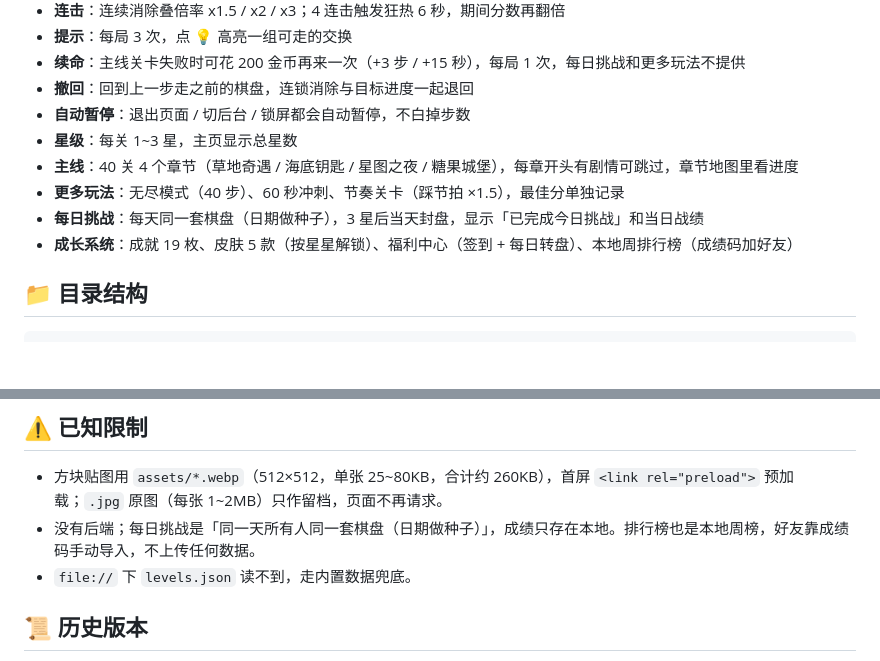
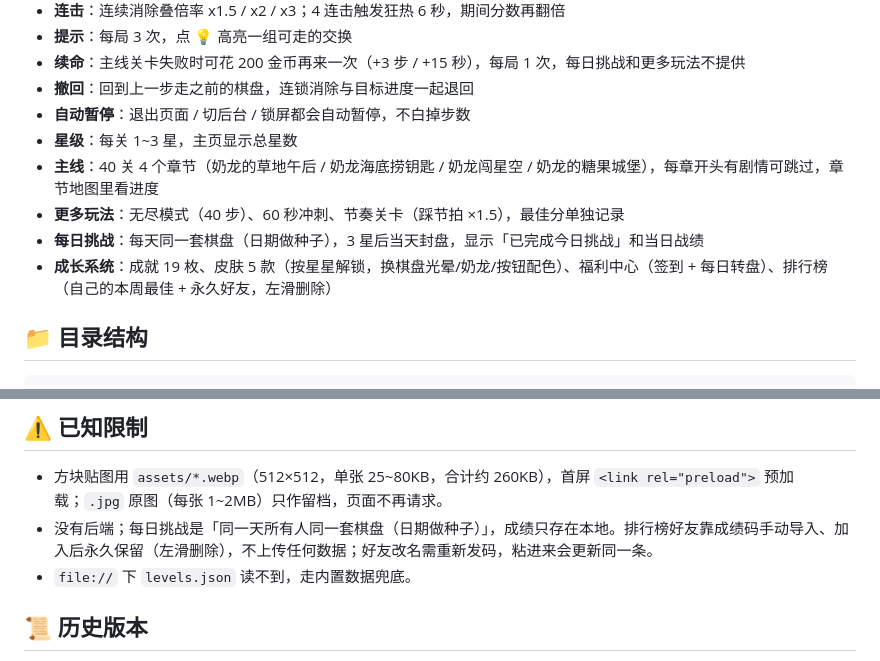
Before and after one commit to Rbuik/nailong-match, a Markdown page: README.md, 2 parts joined by grey strips. GitHub-like rendering; blank space fills up the shorter version.

```diff
--- a/README.md
+++ b/README.md
@@ -30,10 +30,10 @@ python -m http.server 8000
 - **撤回**：回到上一步走之前的棋盘，连锁消除与目标进度一起退回
 - **自动暂停**：退出页面 / 切后台 / 锁屏都会自动暂停，不白掉步数
 - **星级**：每关 1~3 星，主页显示总星数
-- **主线**：40 关 4 个章节（草地奇遇 / 海底钥匙 / 星图之夜 / 糖果城堡），每章开头有剧情可跳过，章节地图里看进度
+- **主线**：40 关 4 个章节（奶龙的草地午后 / 奶龙海底捞钥匙 / 奶龙闯星空 / 奶龙的糖果城堡），每章开头有剧情可跳过，章节地图里看进度
 - **更多玩法**：无尽模式（40 步）、60 秒冲刺、节奏关卡（踩节拍 ×1.5），最佳分单独记录
 - **每日挑战**：每天同一套棋盘（日期做种子），3 星后当天封盘，显示「已完成今日挑战」和当日战绩
-- **成长系统**：成就 19 枚、皮肤 5 款（按星星解锁）、福利中心（签到 + 每日转盘）、本地周排行榜（成绩码加好友）
+- **成长系统**：成就 19 枚、皮肤 5 款（按星星解锁，换棋盘光晕/奶龙/按钮配色）、福利中心（签到 + 每日转盘）、排行榜（自己的本周最佳 + 永久好友，左滑删除）
 
 ## 📁 目录结构
 
@@ -109,7 +109,7 @@ nailong-match/
 ## ⚠️ 已知限制
 
 - 方块贴图用 `assets/*.webp`（512×512，单张 25~80KB，合计约 260KB），首屏 `<link rel="preload">` 预加载；`.jpg` 原图（每张 1~2MB）只作留档，页面不再请求。
-- 没有后端；每日挑战是「同一天所有人同一套棋盘（日期做种子）」，成绩只存在本地。排行榜也是本地周榜，好友靠成绩码手动导入，不上传任何数据。
+- 没有后端；每日挑战是「同一天所有人同一套棋盘（日期做种子）」，成绩只存在本地。排行榜好友靠成绩码手动导入、加入后永久保留（左滑删除），不上传任何数据；好友改名需重新发码，粘进来会更新同一条。
 - `file://` 下 `levels.json` 读不到，走内置数据兜底。
 
 ## 📜 历史版本
```
